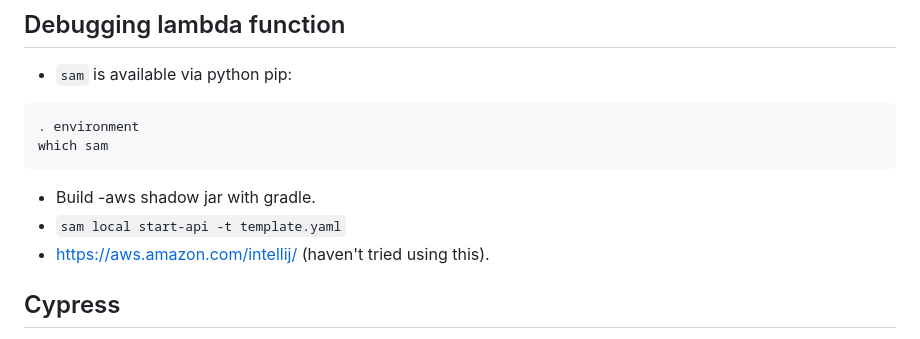
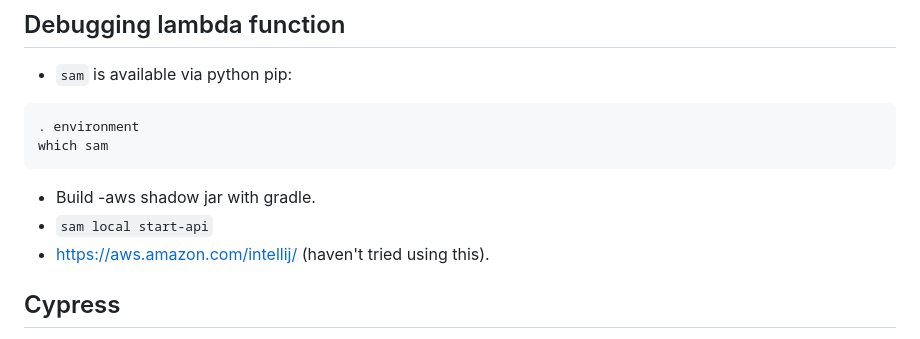
Before and after one commit to jg210/spring-experiments, a Markdown page: README.md, the part around the change. GitHub-like rendering.

Commit message:
sam local start-api doesn't give permissions errors if remove -t argument and use default file name! Some URLs load, but others don't so app still not working.

````diff
--- a/README.md
+++ b/README.md
@@ -106,7 +106,7 @@ which sam
 ```
 
 * Build -aws shadow jar with gradle.
-* `sam local start-api -t template.yaml`
+* `sam local start-api`
 * https://aws.amazon.com/intellij/ (haven't tried using this).
 
 ## Cypress
````
